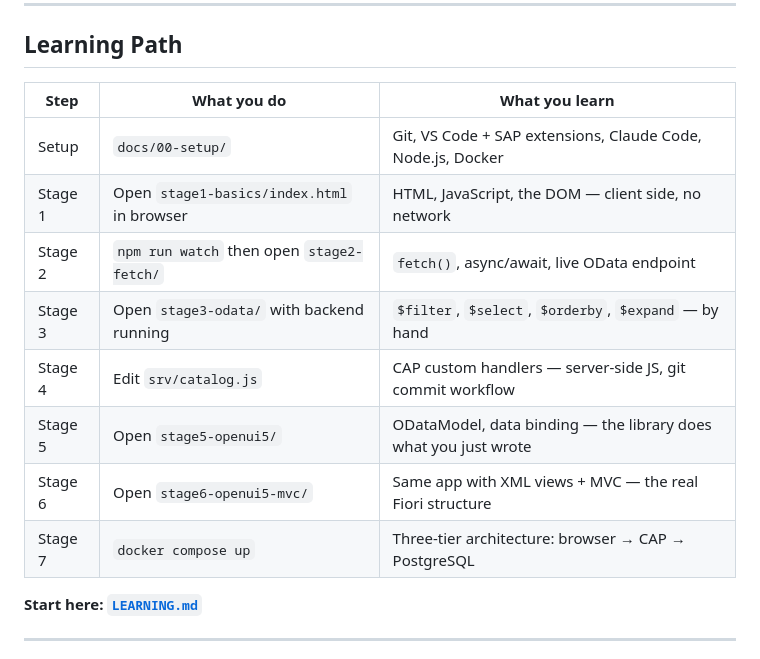
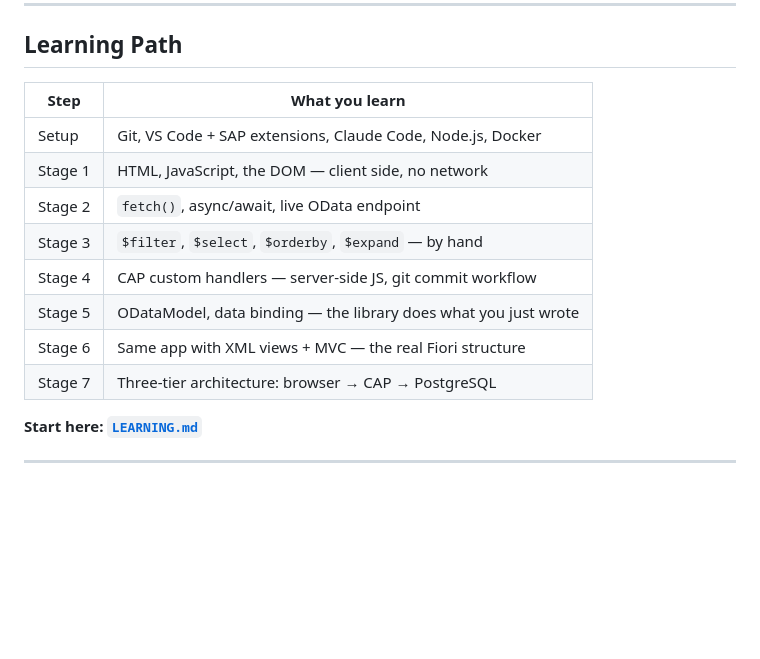
Before and after one commit to sixtymage/learn-web-odata, a Markdown page: README.md, the part around the change. GitHub-like rendering; blank space fills up the shorter version.

Commit message:
Simplify Learning Path table: drop "What you do" column
Co-Authored-By: Claude Sonnet 4.6 <noreply@anthropic.com>

```diff
--- a/README.md
+++ b/README.md
@@ -65,16 +65,16 @@ Open [`LEARNING.md`](LEARNING.md) — it walks you through the rest of the setup
 
 ## Learning Path
 
-| Step | What you do | What you learn |
-|---|---|---|
-| Setup | `docs/00-setup/` | Git, VS Code + SAP extensions, Claude Code, Node.js, Docker |
-| Stage 1 | Open `stage1-basics/index.html` in browser | HTML, JavaScript, the DOM — client side, no network |
-| Stage 2 | `npm run watch` then open `stage2-fetch/` | `fetch()`, async/await, live OData endpoint |
-| Stage 3 | Open `stage3-odata/` with backend running | `$filter`, `$select`, `$orderby`, `$expand` — by hand |
-| Stage 4 | Edit `srv/catalog.js` | CAP custom handlers — server-side JS, git commit workflow |
-| Stage 5 | Open `stage5-openui5/` | ODataModel, data binding — the library does what you just wrote |
-| Stage 6 | Open `stage6-openui5-mvc/` | Same app with XML views + MVC — the real Fiori structure |
-| Stage 7 | `docker compose up` | Three-tier architecture: browser → CAP → PostgreSQL |
+| Step | What you learn |
+|---|---|
+| Setup | Git, VS Code + SAP extensions, Claude Code, Node.js, Docker |
+| Stage 1 | HTML, JavaScript, the DOM — client side, no network |
+| Stage 2 | `fetch()`, async/await, live OData endpoint |
+| Stage 3 | `$filter`, `$select`, `$orderby`, `$expand` — by hand |
+| Stage 4 | CAP custom handlers — server-side JS, git commit workflow |
+| Stage 5 | ODataModel, data binding — the library does what you just wrote |
+| Stage 6 | Same app with XML views + MVC — the real Fiori structure |
+| Stage 7 | Three-tier architecture: browser → CAP → PostgreSQL |
 
 **Start here: [`LEARNING.md`](LEARNING.md)**
 
```
